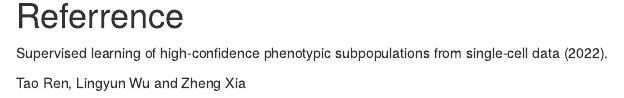
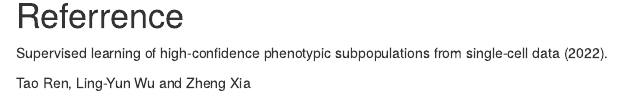
Before and after one commit to cliffren/PENCIL, an R Markdown document (examples/PENCIL_Tutorial_in_R.Rmd): the page in a window 1100 px wide, from 6830 px down. Rendered offline with R 4.5, knitr and Pandoc, with nearby package versions; some code elsewhere in the file could not run offline.

Commit message:
update tutorials

```diff
--- a/examples/PENCIL_Tutorial_in_R.Rmd
+++ b/examples/PENCIL_Tutorial_in_R.Rmd
@@ -225,4 +225,4 @@ geom_histogram(aes(y=..density..), bins = 500, show.legend = T) + geom_density(a
 # Referrence
 Supervised learning of high-confidence phenotypic subpopulations from single-cell data (2022).
 
-Tao Ren, Lingyun Wu and Zheng Xia
+Tao Ren, Ling-Yun Wu and Zheng Xia
```
Also changed, not shown: examples/PENCIL_Tutorial_in_Python.html, examples/PENCIL_Tutorial_in_R.html, 1 other file.
